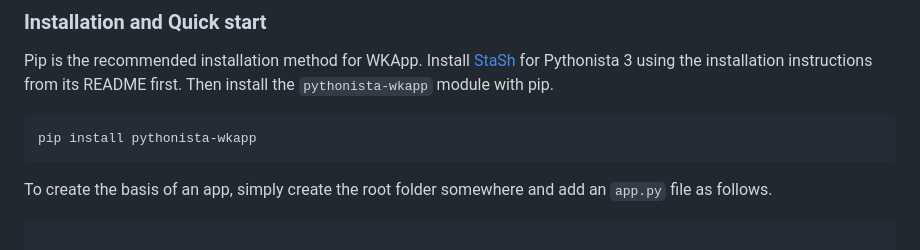
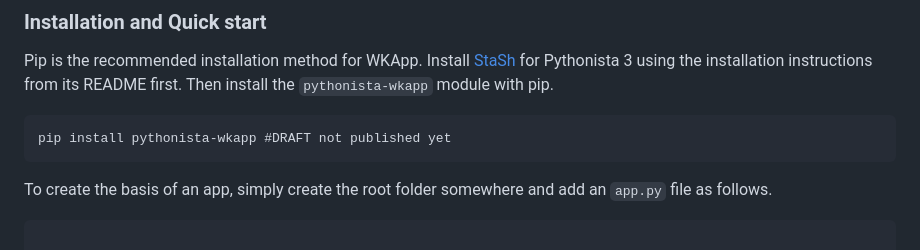
Before and after one commit to M4nw3l/pythonista_wkapp, a Markdown page: README.md, the part around the change. Drawn GitHub-style.

Commit message:
Note for pip package not published yet

````diff
--- a/README.md
+++ b/README.md
@@ -9,7 +9,7 @@ Pip is the recommended installation method for WKApp.
 Install [StaSh](https://github.com/ywangd/stash) for Pythonista 3 using the installation instructions from its README first.
 Then install the `pythonista-wkapp` module with pip.
 ```
-pip install pythonista-wkapp
+pip install pythonista-wkapp #DRAFT not published yet
 ```
 To create the basis of an app, simply create the root folder somewhere and add an `app.py` file as follows.
 
````
